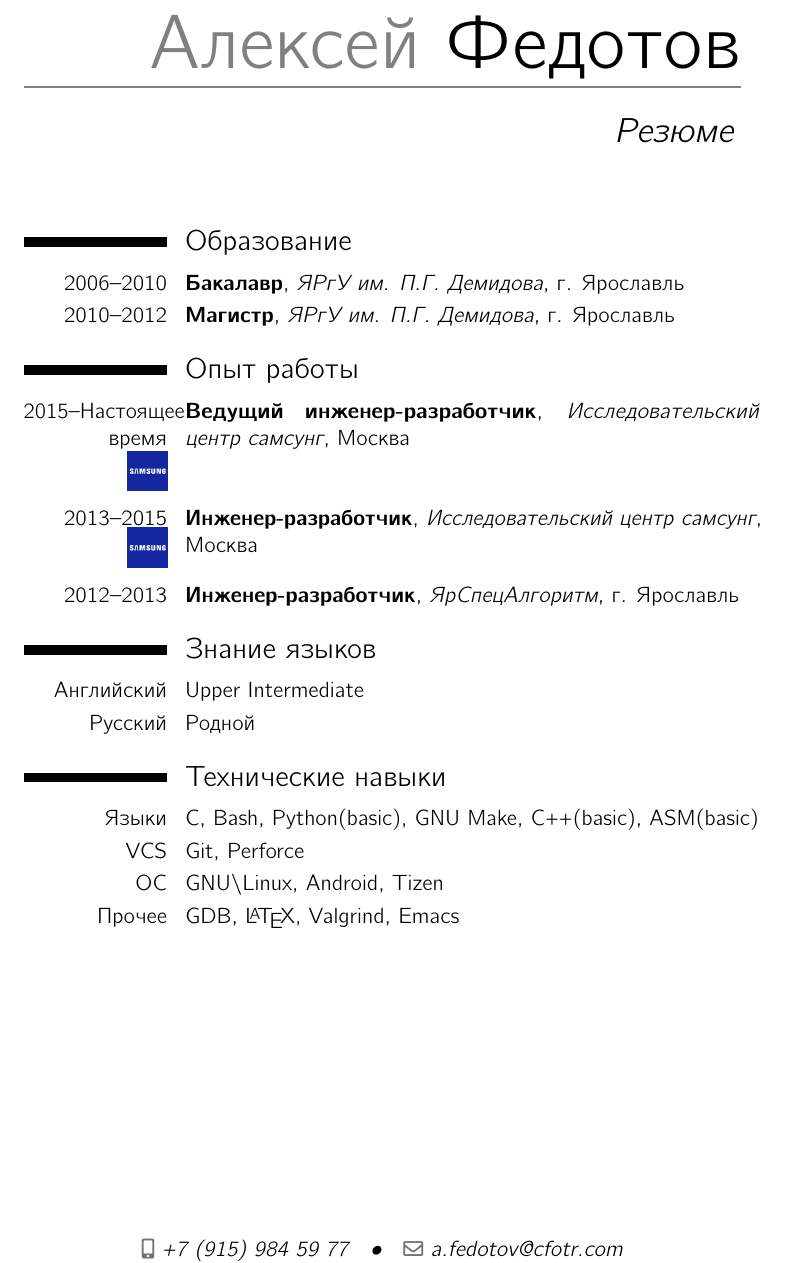
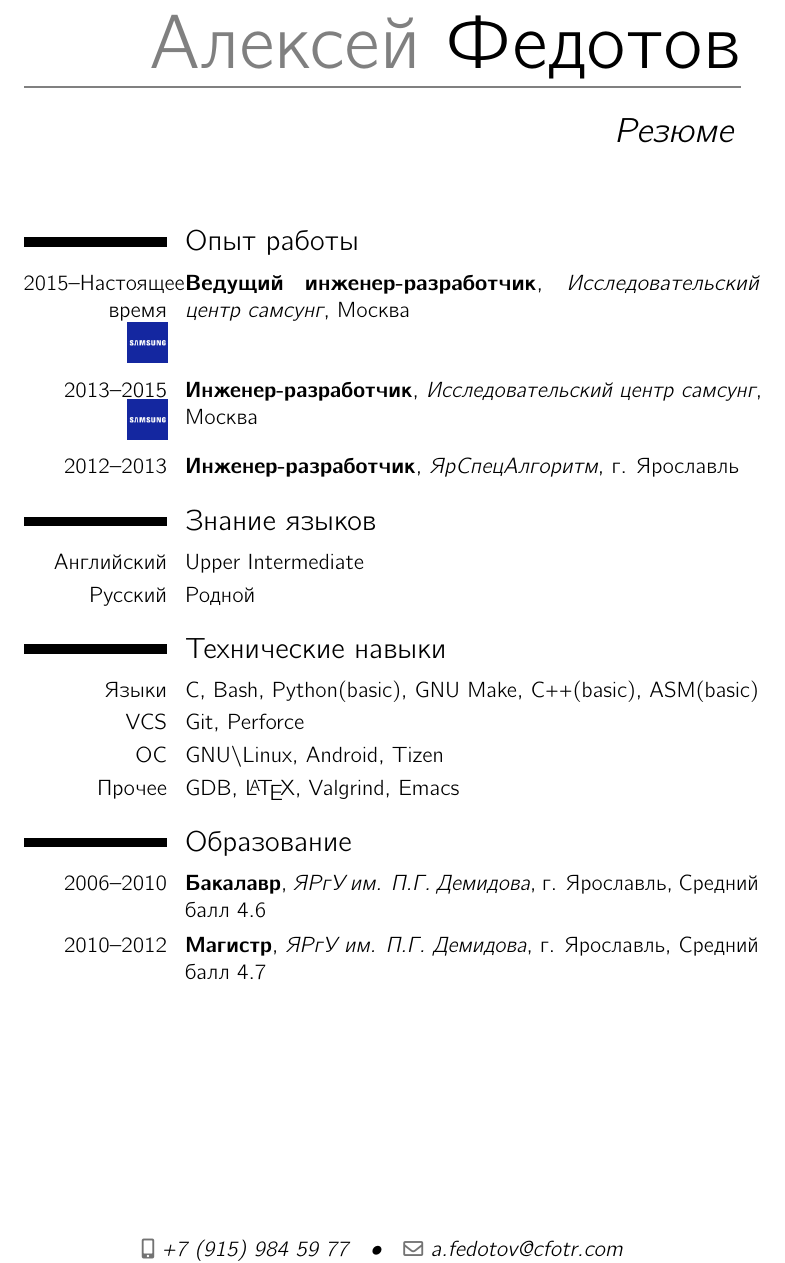
Before and after one commit to lexa/cv, a LaTeX CV (cv.tex): part of the page, cut so that both start at the same text. Compiled offline with LuaLaTeX.

Commit message:
Add average grades and move Education to the bottom

```diff
--- a/cv.tex
+++ b/cv.tex
@@ -25,15 +25,13 @@
 \makecvtitle
 \setlength{\hintscolumnwidth}{0.20\textwidth}
 
-\section{\ml{Education}{Образование}}
-\def \UNIV {\ml{Yaroslavl State University}{ЯРгУ им. П.Г. Демидова}}
+% useful macroses
 \def \YAR {\ml{Yaroslavl, Russia}{г. Ярославль}}
 \def \MSK {\ml{Moscow}{Москва}}
+\def \UNIV {\ml{Yaroslavl State University}{ЯРгУ им. П.Г. Демидова}}
 \def \Samsung {\ml{Samsung R\&D Russia}{Исследовательский центр самсунг}}
 \def \Samsunglogo {\\\includegraphics[width=20pt]{samsung.png}}
-% TODO: add average grade
-\cventry{2006--2010}{\ml{Bachelor}{Бакалавр}}{\UNIV}{\YAR}{}{}
-\cventry{2010--2012}{\ml{Master}{Магистр}}{\UNIV}{\YAR}{}{}
+
 
 \section{\ml{Experience}{Опыт работы}}
 \cventry{2015--\ml{now}{Настоящее время}\Samsunglogo}{\ml{Lead Software Engineer}{Ведущий инженер-разработчик}}{\Samsung}{\MSK}{}{}
@@ -49,5 +47,10 @@
 \cvitem{VCS}{Git, Perforce}
 \cvitem{\ml{OS}{ОС}}{GNU\textbackslash Linux, Android, Tizen}
 \cvitem{\ml{Other}{Прочее}}{GDB, \LaTeX, Valgrind, Emacs}
+\section{\ml{Education}{Образование}}
+% average grade (3*1 + 4*8 + 5*16)/(1+8+16) = 4.6
+\cventry{2006--2010}{\ml{Bachelor}{Бакалавр}}{\UNIV}{\YAR}{\ml{Average grade}{Средний балл} 4.6}{}
+% average grade (3*1 + 4*8 + 5*16 + 5*7)/(1+8+16+7) = 4.687
+\cventry{2010--2012}{\ml{Master}{Магистр}}{\UNIV}{\YAR}{\ml{Average grade}{Средний балл} 4.7}{}
 
 \end{document}
```
